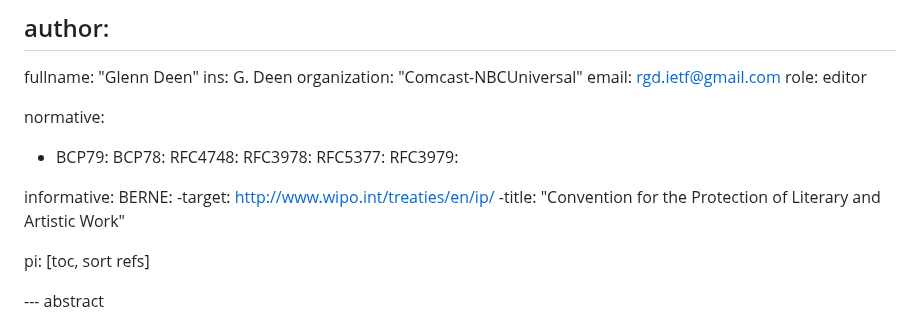
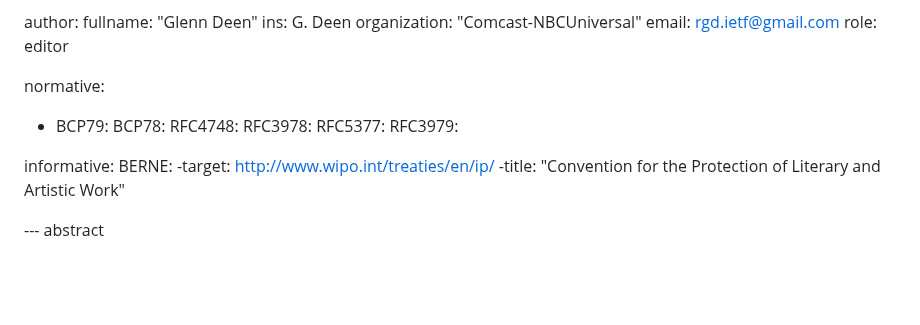
Before and after one commit to gitnnelg/ietf-contribution-rights, a Markdown page: draft-deen-gen-ipmc-contributor-rights.md, the part around the change. GitHub-like rendering; blank space fills up the shorter version.

```diff
--- a/draft-deen-gen-ipmc-contributor-rights.md
+++ b/draft-deen-gen-ipmc-contributor-rights.md
@@ -23,7 +23,6 @@ venue:
    latest: "https://gitnnelg.github.io/ieft-contribution-rights/draft-deen-gen-ipmc-contributor-rights.html"
 
 author:
-  -
    fullname: "Glenn Deen"
    ins: G. Deen
    organization: "Comcast-NBCUniversal"
@@ -43,7 +42,6 @@ informative:
       -target: http://www.wipo.int/treaties/en/ip/
       -title: "Convention for the Protection of Literary and Artistic Work"
 
-pi: [toc, sort refs]
 
 --- abstract
 
```
